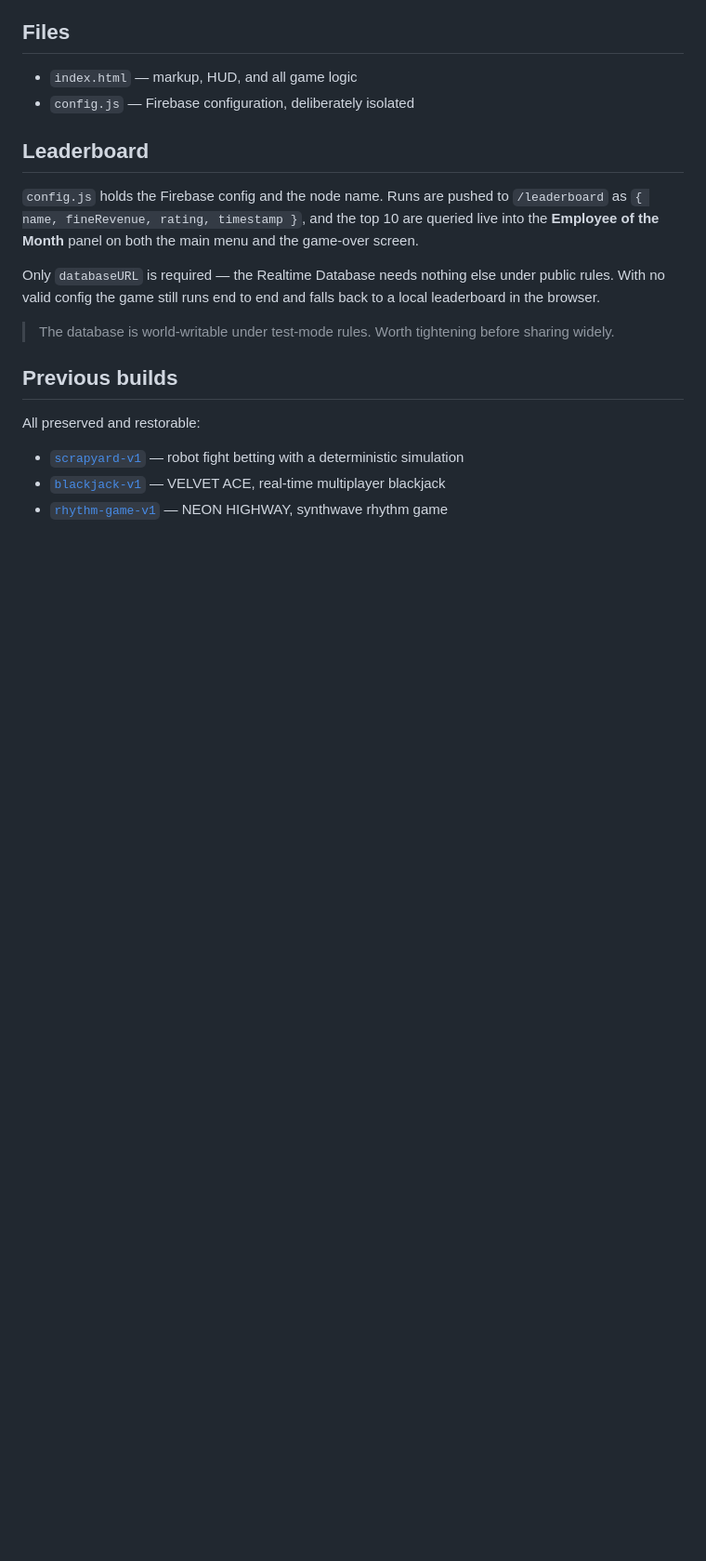
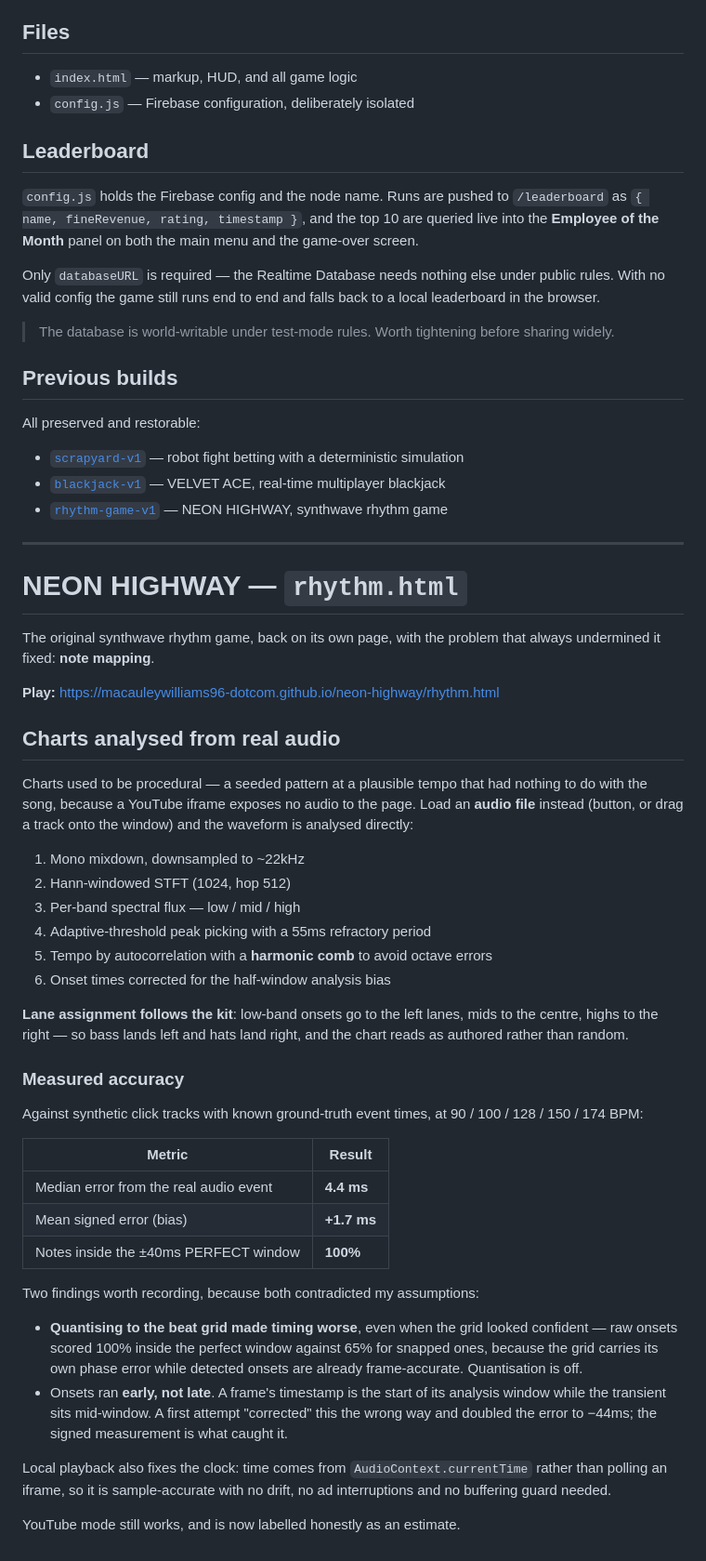
Before and after one commit to macauleywilliams96-dotcom/neon-highway, a Markdown page: README.md, the part around the change. Shown at 93% size. Rendered like a GitHub page; blank space fills up the shorter version.

Commit message:
Document the audio analysis and its measured accuracy
Co-Authored-By: Claude Opus 5 <noreply@anthropic.com>

```diff
--- a/README.md
+++ b/README.md
@@ -78,3 +78,58 @@ All preserved and restorable:
 - [`scrapyard-v1`](../../tree/scrapyard-v1) — robot fight betting with a deterministic simulation
 - [`blackjack-v1`](../../tree/blackjack-v1) — VELVET ACE, real-time multiplayer blackjack
 - [`rhythm-game-v1`](../../tree/rhythm-game-v1) — NEON HIGHWAY, synthwave rhythm game
+
+---
+
+# NEON HIGHWAY — `rhythm.html`
+
+The original synthwave rhythm game, back on its own page, with the problem that
+always undermined it fixed: **note mapping**.
+
+**Play:** https://macauleywilliams96-dotcom.github.io/neon-highway/rhythm.html
+
+## Charts analysed from real audio
+
+Charts used to be procedural — a seeded pattern at a plausible tempo that had
+nothing to do with the song, because a YouTube iframe exposes no audio to the
+page. Load an **audio file** instead (button, or drag a track onto the window)
+and the waveform is analysed directly:
+
+1. Mono mixdown, downsampled to ~22kHz
+2. Hann-windowed STFT (1024, hop 512)
+3. Per-band spectral flux — low / mid / high
+4. Adaptive-threshold peak picking with a 55ms refractory period
+5. Tempo by autocorrelation with a **harmonic comb** to avoid octave errors
+6. Onset times corrected for the half-window analysis bias
+
+**Lane assignment follows the kit**: low-band onsets go to the left lanes, mids
+to the centre, highs to the right — so bass lands left and hats land right, and
+the chart reads as authored rather than random.
+
+### Measured accuracy
+
+Against synthetic click tracks with known ground-truth event times, at 90 / 100
+/ 128 / 150 / 174 BPM:
+
+| Metric | Result |
+|---|---|
+| Median error from the real audio event | **4.4 ms** |
+| Mean signed error (bias) | **+1.7 ms** |
+| Notes inside the ±40ms PERFECT window | **100%** |
+
+Two findings worth recording, because both contradicted my assumptions:
+
+- **Quantising to the beat grid made timing worse**, even when the grid looked
+  confident — raw onsets scored 100% inside the perfect window against 65% for
+  snapped ones, because the grid carries its own phase error while detected
+  onsets are already frame-accurate. Quantisation is off.
+- Onsets ran **early, not late**. A frame's timestamp is the start of its
+  analysis window while the transient sits mid-window. A first attempt
+  "corrected" this the wrong way and doubled the error to −44ms; the signed
+  measurement is what caught it.
+
+Local playback also fixes the clock: time comes from `AudioContext.currentTime`
+rather than polling an iframe, so it is sample-accurate with no drift, no ad
+interruptions and no buffering guard needed.
+
+YouTube mode still works, and is now labelled honestly as an estimate.
```
